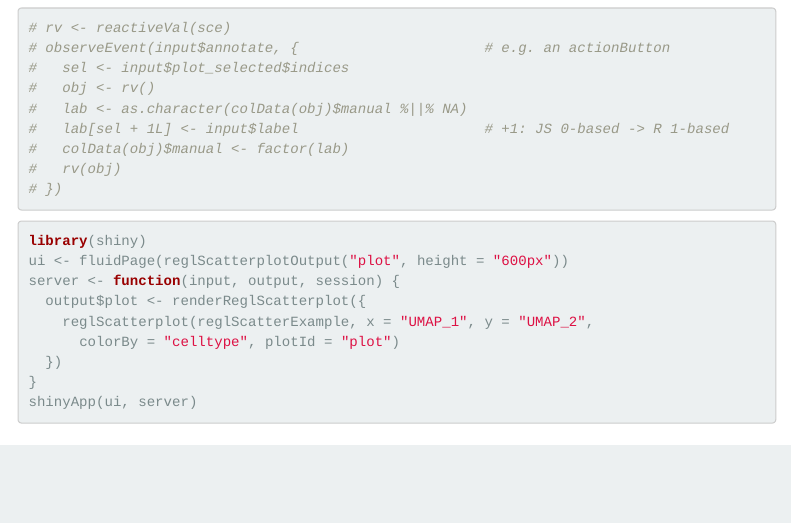
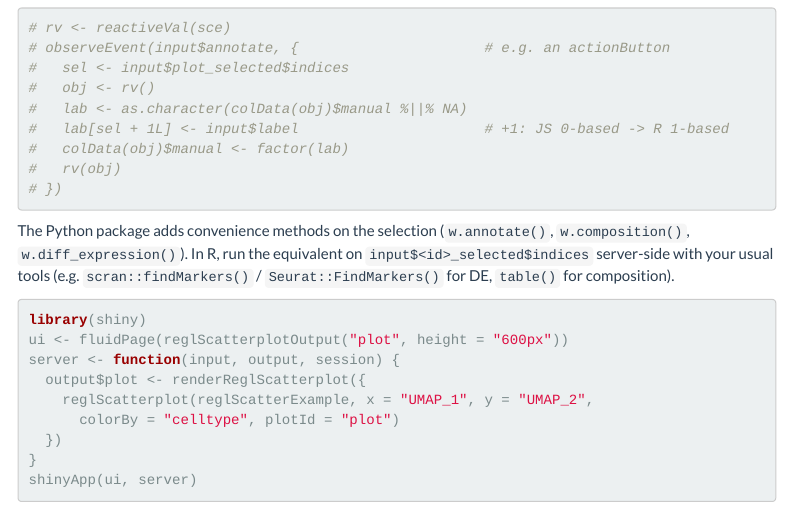
Before and after one commit to george123ya/reglScatterplotR, an R Markdown document (notebooks/reglScatterplot_tour.Rmd): the page in a window 1100 px wide, from 16490 px down. Rendered offline with R 4.5, knitr and Pandoc, with nearby package versions; menus at the side of the page are left out.

Commit message:
Rmd: note R equivalents of annotate/composition/DE (server-side via scran/Seurat)

````diff
--- a/notebooks/reglScatterplot_tour.Rmd
+++ b/notebooks/reglScatterplot_tour.Rmd
@@ -365,6 +365,12 @@ Shiny app you can write the lasso selection back onto your object's `colData`:
 # })
 ```
 
+The Python package adds convenience methods on the selection
+(`w.annotate()`, `w.composition()`, `w.diff_expression()`). In R, run the
+equivalent on `input$<id>_selected$indices` server-side with your usual tools
+(e.g. `scran::findMarkers()` / `Seurat::FindMarkers()` for DE, `table()` for
+composition).
+
 ```{r shiny, eval=FALSE}
 library(shiny)
 ui <- fluidPage(reglScatterplotOutput("plot", height = "600px"))
````
